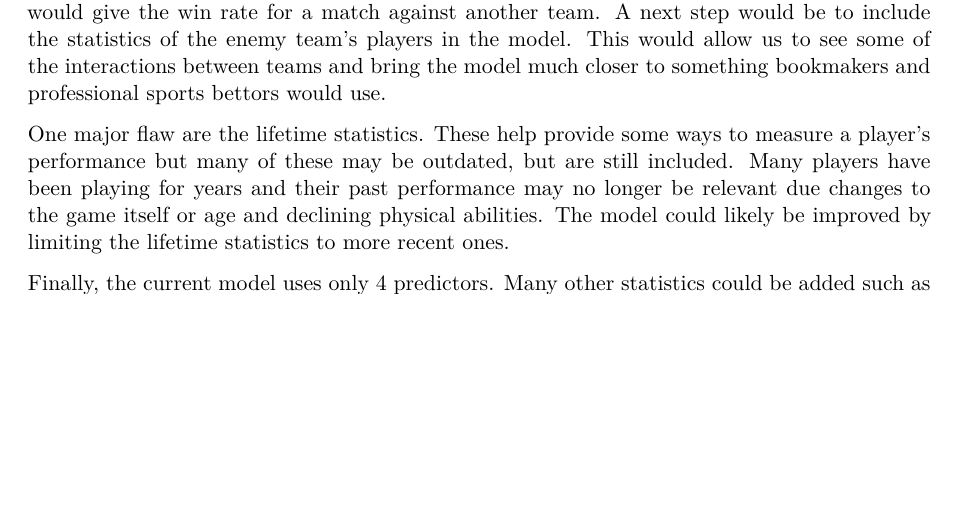
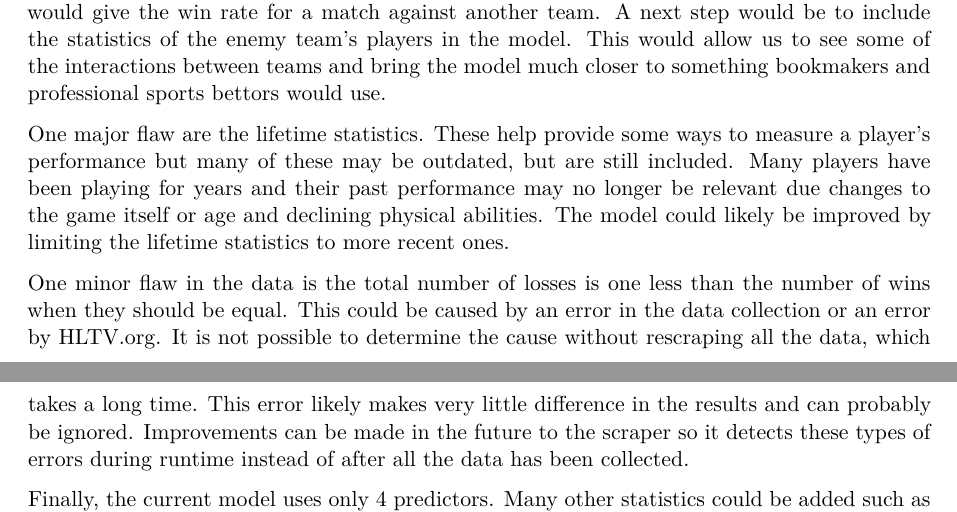
Before and after one commit to shuyangqiu/cs_stats, a Quarto document (paper/paper.qmd): part of page 9 of 11 before the commit and two parts of pages 9 and 10 of 11 after it, the two joined at a grey line, cut so that both start at the same text, the shorter picture padded with empty space. Rendered offline with R 4.5, knitr and Pandoc in place of Quarto, then LaTeX, with nearby package versions; some code elsewhere in the file could not run offline.

Commit message:
addressed flaw in data

```diff
--- a/paper/paper.qmd
+++ b/paper/paper.qmd
@@ -331,6 +331,11 @@ outdated, but are still included. Many players have been playing for years and t
 no longer be relevant due changes to the game itself or age and declining physical abilities. The model could likely be improved by
 limiting the lifetime statistics to more recent ones.
 
+One minor flaw in the data is the total number of losses is one less than the number of wins when they should be equal. This could
+be caused by an error in the data collection or an error by HLTV.org. It is not possible to determine the cause without rescraping all the data,
+which takes a long time. This error likely makes very little difference in the results and can probably be ignored. Improvements can be made in the future to
+the scraper so it detects these types of errors during runtime instead of after all the data has been collected.
+
 Finally, the current model uses only 4 predictors. Many other statistics could be added such as number of opening kills (first kill of the round) and opening deaths.
 As stated in @sec-data for the explanation of @fig-hs, the HS% could be dependent on the weapons used, so weapons used could be included as an interaction variable.
 
```
